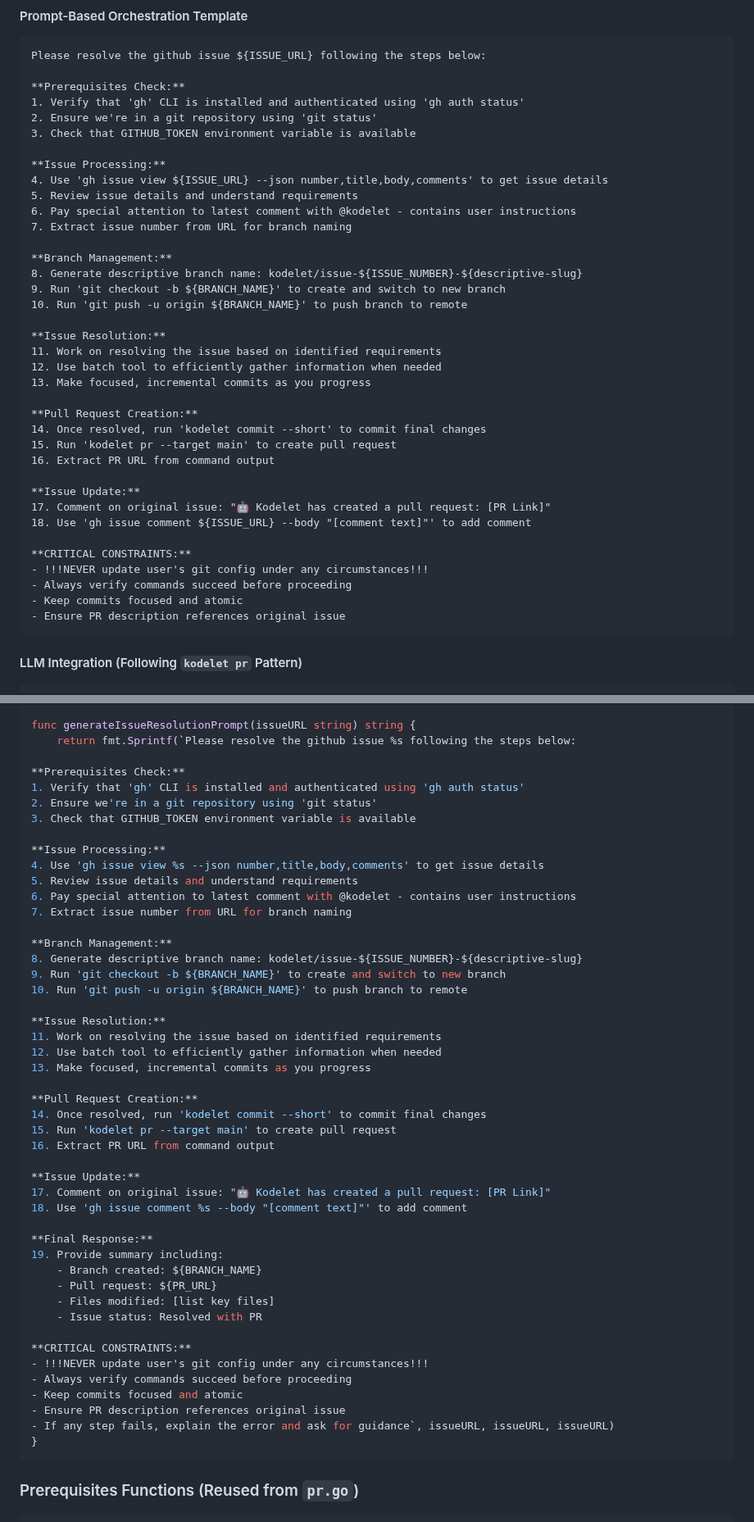
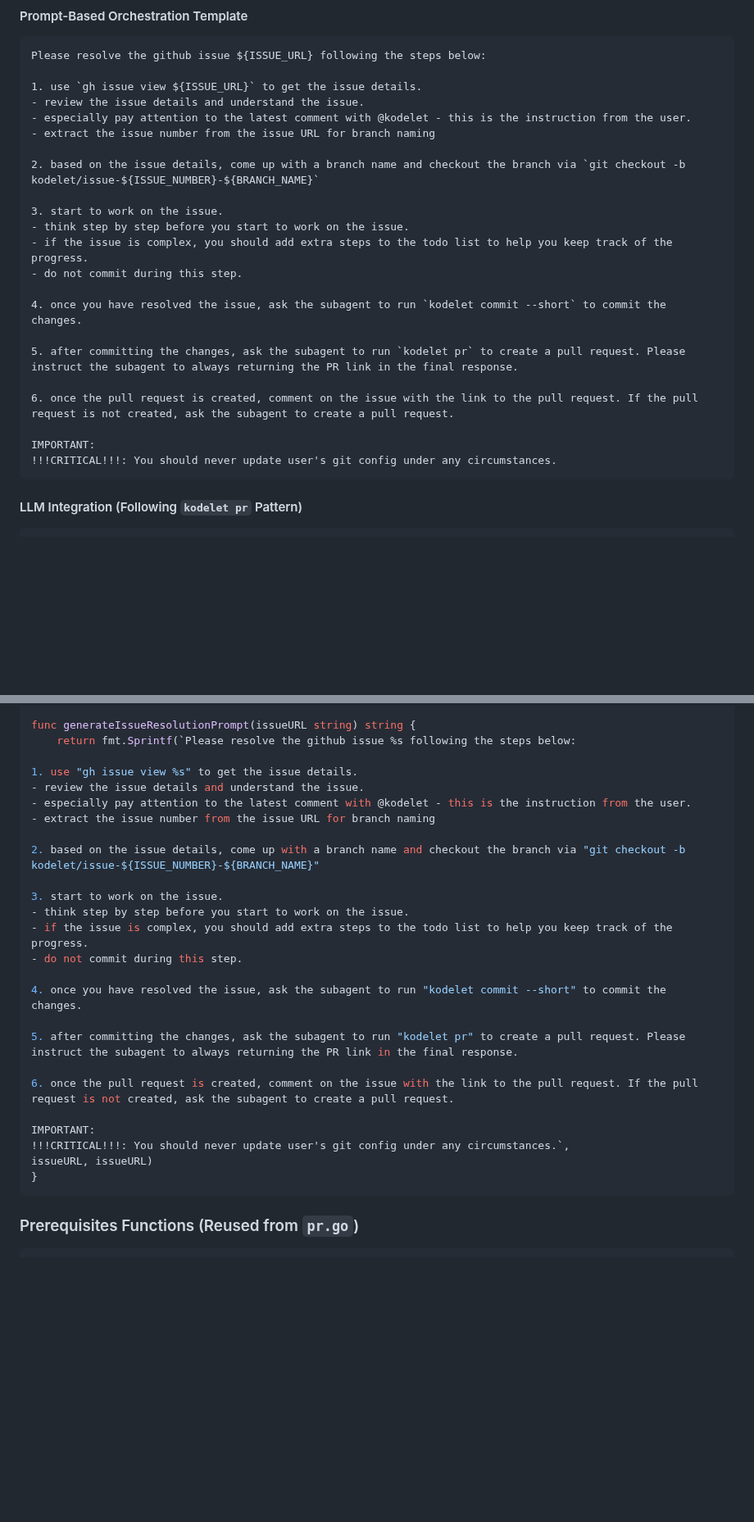
Before and after one commit to jingkaihe/kodelet, a Markdown page: adrs/013-kodelet-cli-background-support.md, 2 parts joined by grey strips. Shown at 82% size. Rendered like a GitHub page; blank space fills up the shorter version.

Commit message:
docs: update issue resolution workflow and adr details
Co-authored-by: Kodelet <kodelet@tryopsmate.ai>
Signed-off-by: Jingkai He <jingkai@hey.com>

````diff
--- a/adrs/013-kodelet-cli-background-support.md
+++ b/adrs/013-kodelet-cli-background-support.md
@@ -107,41 +107,26 @@ pkg/
 ```text
 Please resolve the github issue ${ISSUE_URL} following the steps below:
 
-**Prerequisites Check:**
-1. Verify that 'gh' CLI is installed and authenticated using 'gh auth status'
-2. Ensure we're in a git repository using 'git status'
-3. Check that GITHUB_TOKEN environment variable is available
+1. use `gh issue view ${ISSUE_URL}` to get the issue details.
+- review the issue details and understand the issue.
+- especially pay attention to the latest comment with @kodelet - this is the instruction from the user.
+- extract the issue number from the issue URL for branch naming
 
-**Issue Processing:**
-4. Use 'gh issue view ${ISSUE_URL} --json number,title,body,comments' to get issue details
-5. Review issue details and understand requirements
-6. Pay special attention to latest comment with @kodelet - contains user instructions
-7. Extract issue number from URL for branch naming
+2. based on the issue details, come up with a branch name and checkout the branch via `git checkout -b kodelet/issue-${ISSUE_NUMBER}-${BRANCH_NAME}`
 
-**Branch Management:**
-8. Generate descriptive branch name: kodelet/issue-${ISSUE_NUMBER}-${descriptive-slug}
-9. Run 'git checkout -b ${BRANCH_NAME}' to create and switch to new branch
-10. Run 'git push -u origin ${BRANCH_NAME}' to push branch to remote
+3. start to work on the issue.
+- think step by step before you start to work on the issue.
+- if the issue is complex, you should add extra steps to the todo list to help you keep track of the progress.
+- do not commit during this step.
 
-**Issue Resolution:**
-11. Work on resolving the issue based on identified requirements
-12. Use batch tool to efficiently gather information when needed
-13. Make focused, incremental commits as you progress
+4. once you have resolved the issue, ask the subagent to run `kodelet commit --short` to commit the changes.
 
-**Pull Request Creation:**
-14. Once resolved, run 'kodelet commit --short' to commit final changes
-15. Run 'kodelet pr --target main' to create pull request
-16. Extract PR URL from command output
+5. after committing the changes, ask the subagent to run `kodelet pr` to create a pull request. Please instruct the subagent to always returning the PR link in the final response.
 
-**Issue Update:**
-17. Comment on original issue: "🤖 Kodelet has created a pull request: [PR Link]"
-18. Use 'gh issue comment ${ISSUE_URL} --body "[comment text]"' to add comment
+6. once the pull request is created, comment on the issue with the link to the pull request. If the pull request is not created, ask the subagent to create a pull request.
 
-**CRITICAL CONSTRAINTS:**
-- !!!NEVER update user's git config under any circumstances!!!
-- Always verify commands succeed before proceeding
-- Keep commits focused and atomic
-- Ensure PR description references original issue
+IMPORTANT:
+!!!CRITICAL!!!: You should never update user's git config under any circumstances.
 ```
 
 #### LLM Integration (Following `kodelet pr` Pattern)
@@ -242,49 +227,27 @@ func init() {
 func generateIssueResolutionPrompt(issueURL string) string {
     return fmt.Sprintf(`Please resolve the github issue %s following the steps below:
 
-**Prerequisites Check:**
-1. Verify that 'gh' CLI is installed and authenticated using 'gh auth status'
-2. Ensure we're in a git repository using 'git status'
-3. Check that GITHUB_TOKEN environment variable is available
+1. use "gh issue view %s" to get the issue details.
+- review the issue details and understand the issue.
+- especially pay attention to the latest comment with @kodelet - this is the instruction from the user.
+- extract the issue number from the issue URL for branch naming
 
-**Issue Processing:**
-4. Use 'gh issue view %s --json number,title,body,comments' to get issue details
-5. Review issue details and understand requirements
-6. Pay special attention to latest comment with @kodelet - contains user instructions
-7. Extract issue number from URL for branch naming
+2. based on the issue details, come up with a branch name and checkout the branch via "git checkout -b kodelet/issue-${ISSUE_NUMBER}-${BRANCH_NAME}"
 
-**Branch Management:**
-8. Generate descriptive branch name: kodelet/issue-${ISSUE_NUMBER}-${descriptive-slug}
-9. Run 'git checkout -b ${BRANCH_NAME}' to create and switch to new branch
-10. Run 'git push -u origin ${BRANCH_NAME}' to push branch to remote
+3. start to work on the issue.
+- think step by step before you start to work on the issue.
+- if the issue is complex, you should add extra steps to the todo list to help you keep track of the progress.
+- do not commit during this step.
 
-**Issue Resolution:**
-11. Work on resolving the issue based on identified requirements
-12. Use batch tool to efficiently gather information when needed
-13. Make focused, incremental commits as you progress
+4. once you have resolved the issue, ask the subagent to run "kodelet commit --short" to commit the changes.
 
-**Pull Request Creation:**
-14. Once resolved, run 'kodelet commit --short' to commit final changes
-15. Run 'kodelet pr --target main' to create pull request
-16. Extract PR URL from command output
+5. after committing the changes, ask the subagent to run "kodelet pr" to create a pull request. Please instruct the subagent to always returning the PR link in the final response.
 
-**Issue Update:**
-17. Comment on original issue: "🤖 Kodelet has created a pull request: [PR Link]"
-18. Use 'gh issue comment %s --body "[comment text]"' to add comment
+6. once the pull request is created, comment on the issue with the link to the pull request. If the pull request is not created, ask the subagent to create a pull request.
 
-**Final Response:**
-19. Provide summary including:
-    - Branch created: ${BRANCH_NAME}
-    - Pull request: ${PR_URL}
-    - Files modified: [list key files]
-    - Issue status: Resolved with PR
-
-**CRITICAL CONSTRAINTS:**
-- !!!NEVER update user's git config under any circumstances!!!
-- Always verify commands succeed before proceeding
-- Keep commits focused and atomic
-- Ensure PR description references original issue
-- If any step fails, explain the error and ask for guidance`, issueURL, issueURL, issueURL)
+IMPORTANT:
+!!!CRITICAL!!!: You should never update user's git config under any circumstances.`,
+issueURL, issueURL)
 }
 ```
 
````
Also changed, not shown: other parts of adrs/013-kodelet-cli-background-support.md (+1 -1 lines), REQUIREMENTS.md (added, +7 -0 lines).
